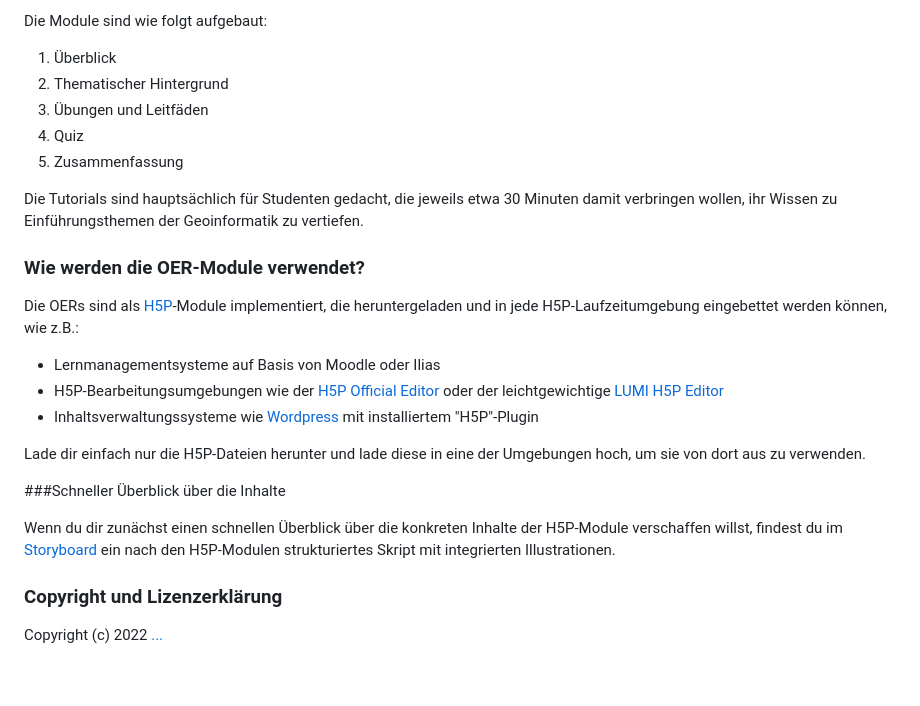
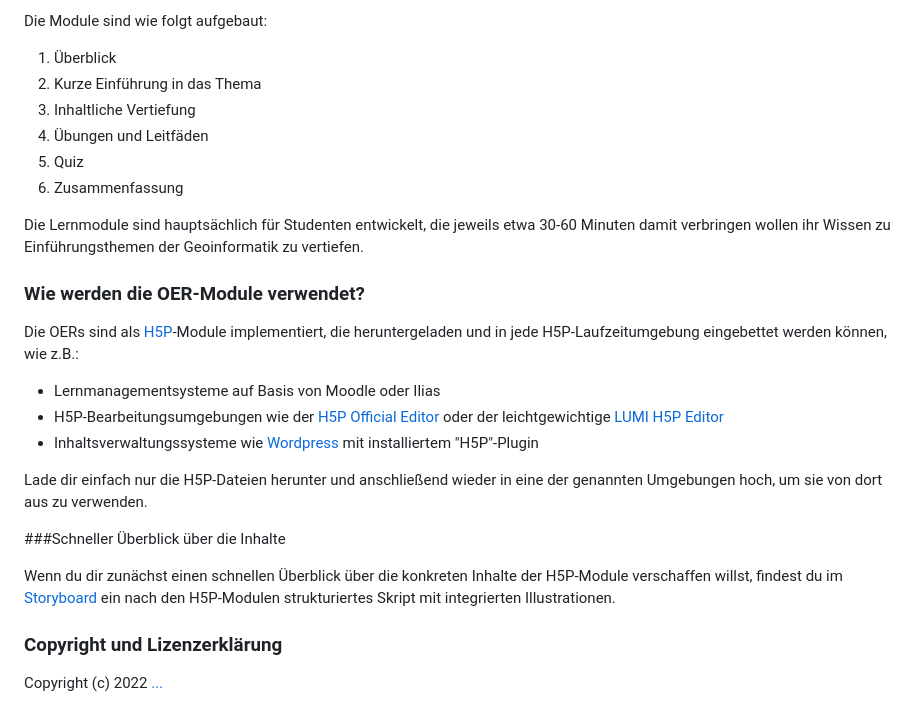
Before and after one commit to oer4sdi/OER-EinfuehrungGeoinformatik, a Markdown page: README.md, the part around one of its changes. GitHub-like rendering; blank space fills up the shorter version.

```diff
--- a/README.md
+++ b/README.md
@@ -14,12 +14,13 @@ Folgende Lernmodule sind dem Übergeordneten Repositorium untergeordnet:
 Die Module sind wie folgt aufgebaut:
 
 1. Überblick
-2. Thematischer Hintergrund
-3. Übungen und Leitfäden
-4. Quiz
-5. Zusammenfassung
+2. Kurze Einführung in das Thema
+3. Inhaltliche Vertiefung
+4. Übungen und Leitfäden
+5. Quiz
+6. Zusammenfassung
 
-Die Tutorials sind hauptsächlich für Studenten gedacht, die jeweils etwa 30 Minuten damit verbringen wollen, ihr Wissen zu Einführungsthemen der Geoinformatik zu vertiefen.
+Die Lernmodule sind hauptsächlich für Studenten entwickelt, die jeweils etwa 30-60 Minuten damit verbringen wollen ihr Wissen zu Einführungsthemen der Geoinformatik zu vertiefen.
 
 ### Wie werden die OER-Module verwendet?
 
@@ -28,7 +29,7 @@ Die OERs sind als [H5P](https://h5p.org/)-Module implementiert, die heruntergela
 - H5P-Bearbeitungsumgebungen wie der [H5P Official Editor](https://h5p.org/) oder der leichtgewichtige [LUMI H5P Editor](https://lumi.education/)
 - Inhaltsverwaltungssysteme wie [Wordpress](https://wordpress.com/) mit installiertem "H5P"-Plugin
 
-Lade dir einfach nur die H5P-Dateien herunter und lade diese in eine der Umgebungen hoch, um sie von dort aus zu verwenden.
+Lade dir einfach nur die H5P-Dateien herunter und anschließend wieder in eine der genannten Umgebungen hoch, um sie von dort aus zu verwenden.
 
 ###Schneller Überblick über die Inhalte
 
```
Also changed, not shown: other parts of README.md (+1 -1 lines).
